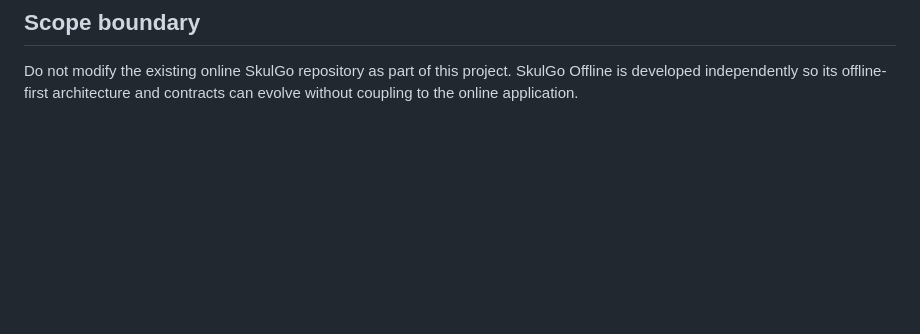
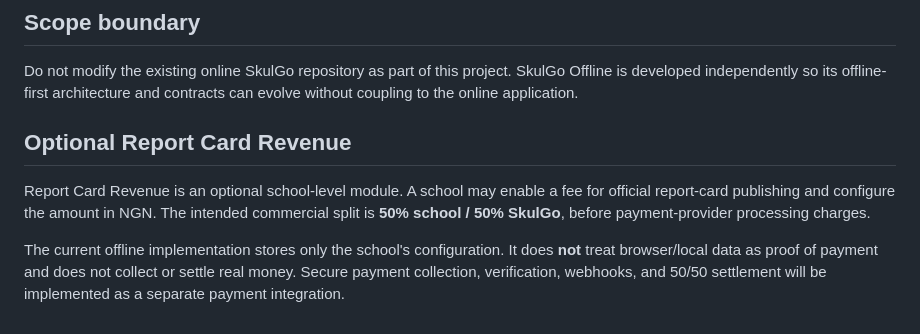
Before and after one commit to greenbasket-labs/skulgo-app, a Markdown page: README.md, the part around the change. Drawn GitHub-style; blank space fills up the shorter version.

Commit message:
Document Report Card Revenue v1

```diff
--- a/README.md
+++ b/README.md
@@ -122,3 +122,9 @@ For the local Admin workflow, the repository may also use a small Node-backed lo
 ## Scope boundary
 
 Do not modify the existing online SkulGo repository as part of this project. SkulGo Offline is developed independently so its offline-first architecture and contracts can evolve without coupling to the online application.
+
+## Optional Report Card Revenue
+
+Report Card Revenue is an optional school-level module. A school may enable a fee for official report-card publishing and configure the amount in NGN. The intended commercial split is **50% school / 50% SkulGo**, before payment-provider processing charges.
+
+The current offline implementation stores only the school's configuration. It does **not** treat browser/local data as proof of payment and does not collect or settle real money. Secure payment collection, verification, webhooks, and 50/50 settlement will be implemented as a separate payment integration.
```
